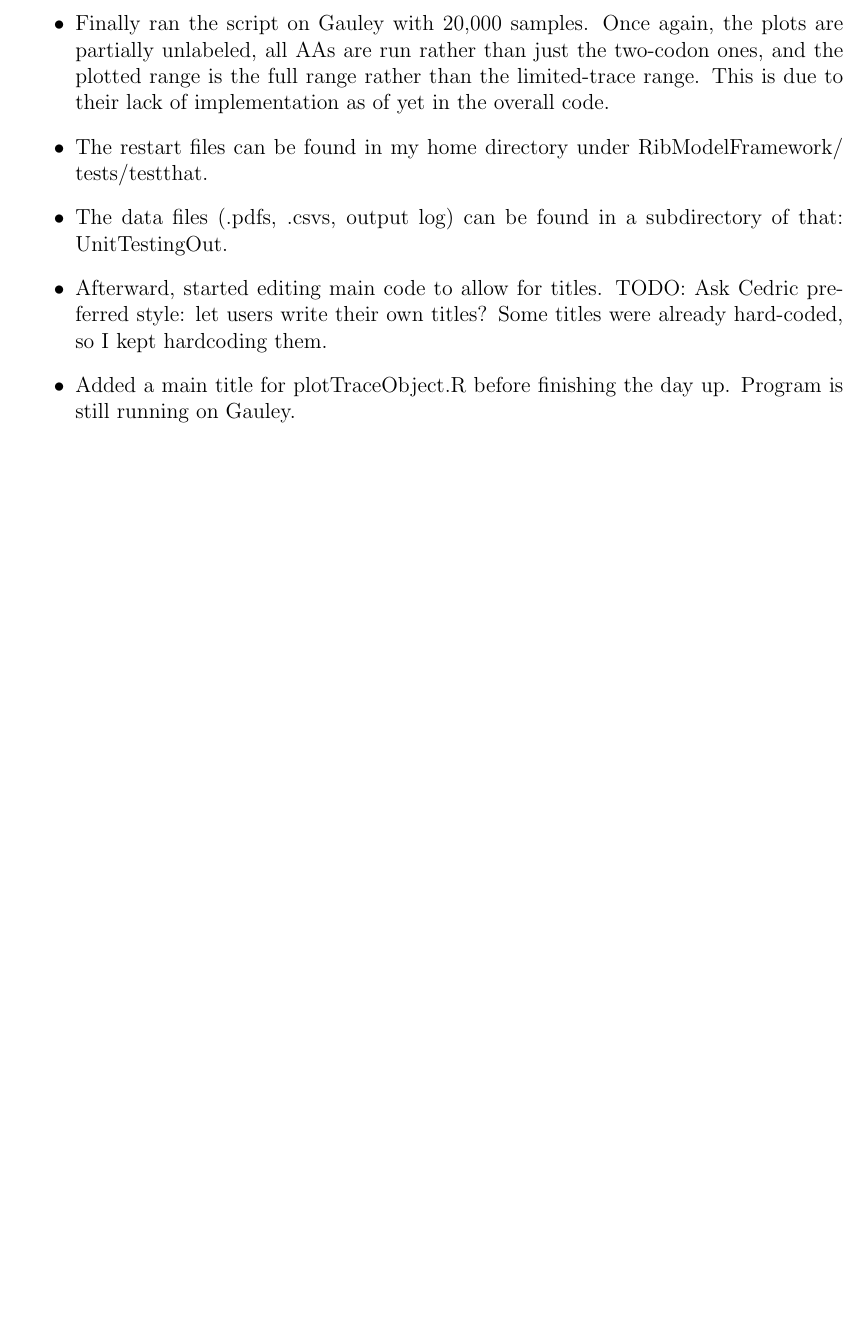
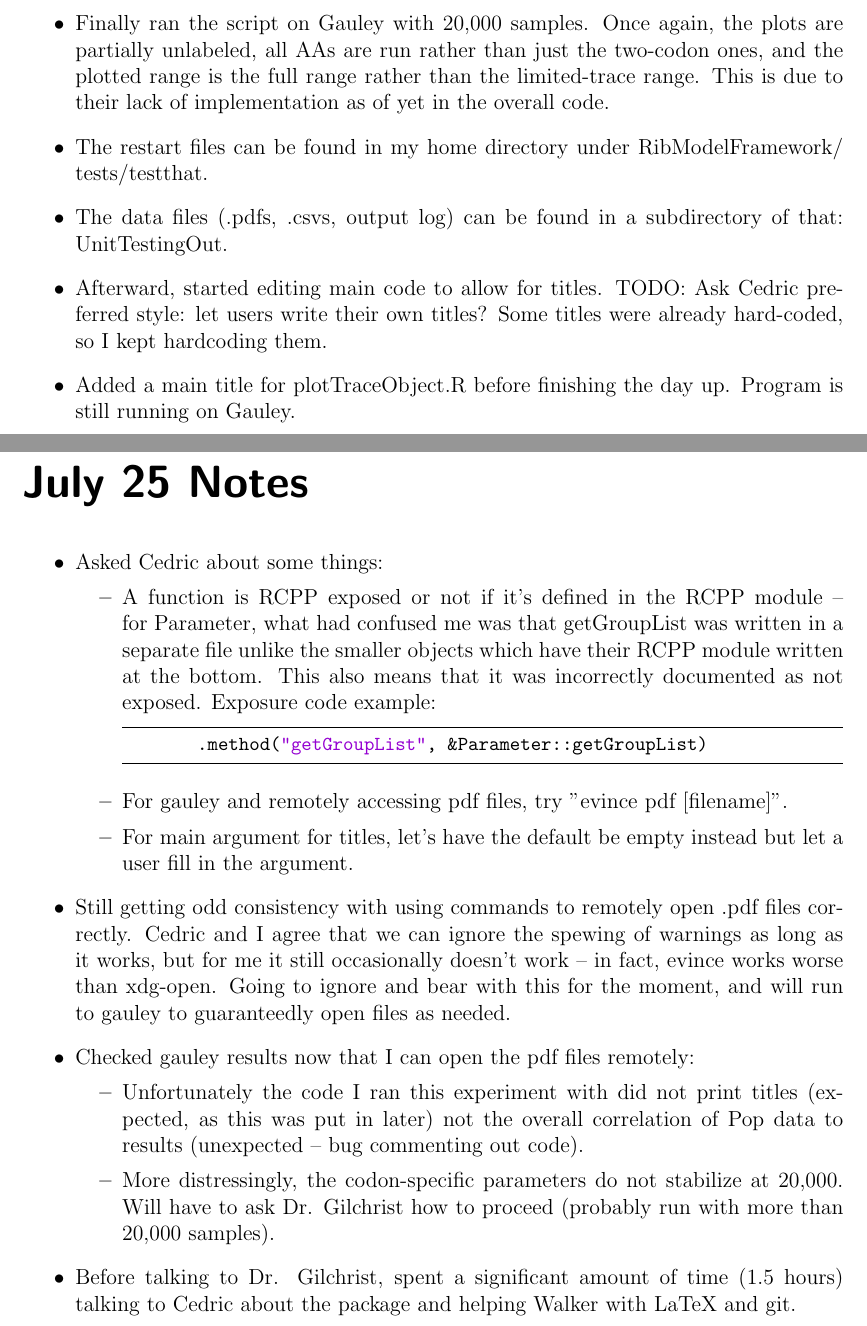
Before and after one commit to GilchristLab/labnotebooks, a LaTeX book (Hollis.Bui/notes.tex): part of page 89 of 89 before the commit and two parts of pages 89 and 91 of 91 after it, the two joined at a grey line, cut so that both start at the same text, the shorter picture padded with empty space. Compiled offline with pdfLaTeX.

```diff
--- a/Hollis.Bui/notes.tex
+++ b/Hollis.Bui/notes.tex
@@ -1883,4 +1883,31 @@
     Program is still running on Gauley.
 \end{itemize}
 
+\labday{July 25 Notes}
+
+\begin{itemize}
+    \item Asked Cedric about some things:
+    \begin{itemize}
+        \item A function is RCPP exposed or not if it's defined in the RCPP module --
+        for Parameter, what had confused me was that getGroupList was written in a separate file
+        unlike the smaller objects which have their RCPP module written at the bottom.
+        This also means that it was incorrectly documented as not exposed.
+        Exposure code example:
+        \begin{lstlisting}
+        .method("getGroupList", &Parameter::getGroupList)
+        \end{lstlisting}
+        \item For gauley and remotely accessing pdf files, try "evince pdf [filename]".
+        \item For main argument for titles, let's have the default be empty instead but let a user          fill in the argument.
+    \end{itemize}
+    \item Still getting odd consistency with using commands to remotely open .pdf files correctly.
+    Cedric and I agree that we can ignore the spewing of warnings as long as it works, but for me it still occasionally doesn't work -- in fact, evince works worse than xdg-open.
+    Going to ignore and bear with this for the moment, and will run to gauley to guaranteedly open files as needed.
+    \item Checked gauley results now that I can open the pdf files remotely:
+    \begin{itemize}
+        \item Unfortunately the code I ran this experiment with did not print titles (expected, as this was put in later) not the overall correlation of Pop data to results (unexpected -- bug commenting out code).
+        \item More distressingly, the codon-specific parameters do not stabilize at 20,000. Will have to ask Dr. Gilchrist how to proceed (probably run with more than 20,000 samples).
+    \end{itemize}
+    \item Before talking to Dr. Gilchrist, spent a significant amount of time (1.5 hours) talking to Cedric about the package and helping Walker with LaTeX and git.
+\end{itemize}
+
 \end{document}
```
Also changed, not shown: Hollis.Bui/notes.tex (2 more changed lines), 1 other file.
